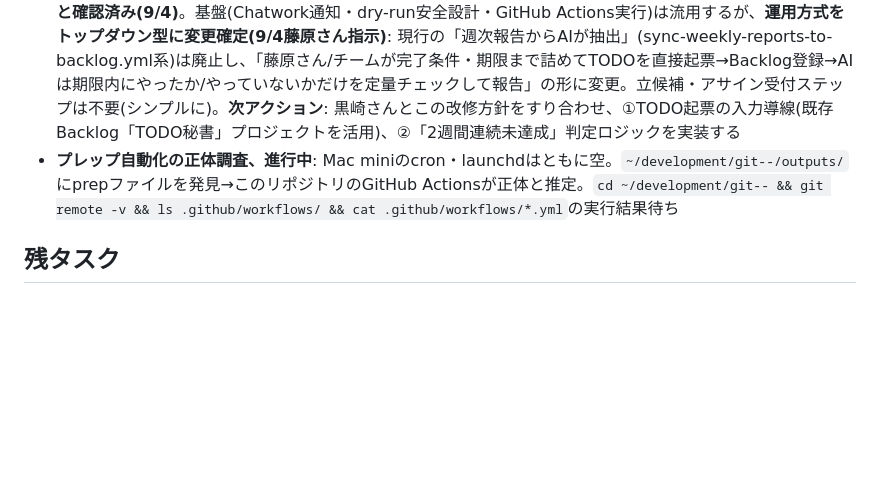
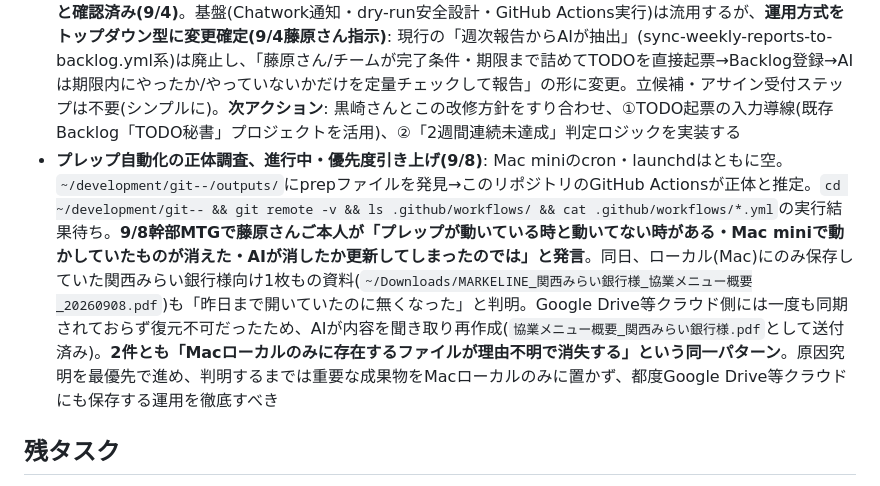
Before and after one commit to MARKELINE-Inc-lstep/keiri-form, a Markdown page: docs/ai-org/next-patrol-todo.md, the part around the change. Drawn GitHub-style; blank space fills up the shorter version.

Commit message:
プレップ消失問題と関西みらい銀行様1枚もの再作成を記録
The morning executive meeting surfaced that the "prep" automation on
Fujiwara's Mac mini has been intermittently failing/disappearing, and
a same-day client one-pager stored only on his local machine vanished
the same way. Neither file ever synced to Drive, so it wasn't
recoverable — recreated the one-pager from a description of its
contents instead. Flagging this as a single root-cause investigation
and raising it to top priority in the handoff notes.

Co-Authored-By: Claude Sonnet 5 <noreply@anthropic.com>
Claude-Session: https://claude.ai/code/session_01Szb8nqbVeKe9M6xMFKEAr1

```diff
--- a/docs/ai-org/next-patrol-todo.md
+++ b/docs/ai-org/next-patrol-todo.md
@@ -22,7 +22,7 @@
 - 改善会議シート配布(共有設定→貼るだけ・会議9/4 14:30)/星川さん返信(未完了業務の内容ヒアリング要)/億ごえ受講者ページOK→今岡さんへLINE送信/野口あかねさんクレカ回答/川向さん件は井上さんへ進捗確認
 - **藤原さんTODO(業務効率化による窓口離脱計画)をNotionに記録済み**(https://app.notion.com/p/3d10f74337fd8170ae3ec3cba4166e26 )。Googleスプレッドシートへの直接セル書き込み手段がないため記録場所をNotionにした。未確定事項: ①億ごえ引き継ぎの業務範囲、③顧客接点離脱の対象案件リスト化
 - **「コツコツ」ツール=`markeline-inc-lstep/todo-secretary`(リポジトリ名「TODO秘書」・黒崎優斗さん作成)と確認済み(9/4)**。基盤(Chatwork通知・dry-run安全設計・GitHub Actions実行)は流用するが、**運用方式をトップダウン型に変更確定(9/4藤原さん指示)**: 現行の「週次報告からAIが抽出」(sync-weekly-reports-to-backlog.yml系)は廃止し、「藤原さん/チームが完了条件・期限まで詰めてTODOを直接起票→Backlog登録→AIは期限内にやったか/やっていないかだけを定量チェックして報告」の形に変更。立候補・アサイン受付ステップは不要(シンプルに)。**次アクション**: 黒崎さんとこの改修方針をすり合わせ、①TODO起票の入力導線(既存Backlog「TODO秘書」プロジェクトを活用)、②「2週間連続未達成」判定ロジックを実装する
-- **プレップ自動化の正体調査、進行中**: Mac miniのcron・launchdはともに空。`~/development/git--/outputs/`にprepファイルを発見→このリポジトリのGitHub Actionsが正体と推定。`cd ~/development/git-- && git remote -v && ls .github/workflows/ && cat .github/workflows/*.yml`の実行結果待ち
+- **プレップ自動化の正体調査、進行中・優先度引き上げ(9/8)**: Mac miniのcron・launchdはともに空。`~/development/git--/outputs/`にprepファイルを発見→このリポジトリのGitHub Actionsが正体と推定。`cd ~/development/git-- && git remote -v && ls .github/workflows/ && cat .github/workflows/*.yml`の実行結果待ち。**9/8幹部MTGで藤原さんご本人が「プレップが動いている時と動いてない時がある・Mac miniで動かしていたものが消えた・AIが消したか更新してしまったのでは」と発言**。同日、ローカル(Mac)にのみ保存していた関西みらい銀行様向け1枚もの資料(`~/Downloads/MARKELINE_関西みらい銀行様_協業メニュー概要_20260908.pdf`)も「昨日まで開いていたのに無くなった」と判明。Google Drive等クラウド側には一度も同期されておらず復元不可だったため、AIが内容を聞き取り再作成(`協業メニュー概要_関西みらい銀行様.pdf`として送付済み)。**2件とも「Macローカルのみに存在するファイルが理由不明で消失する」という同一パターン**。原因究明を最優先で進め、判明するまでは重要な成果物をMacローカルのみに置かず、都度Google Drive等クラウドにも保存する運用を徹底すべき
 
 ## 残タスク
 1. 9/4(金)今日: フルベールMTG13:00の結果回収(議事録DB)+改善会議14:30+上記4件の長期停滞フォロー
```
